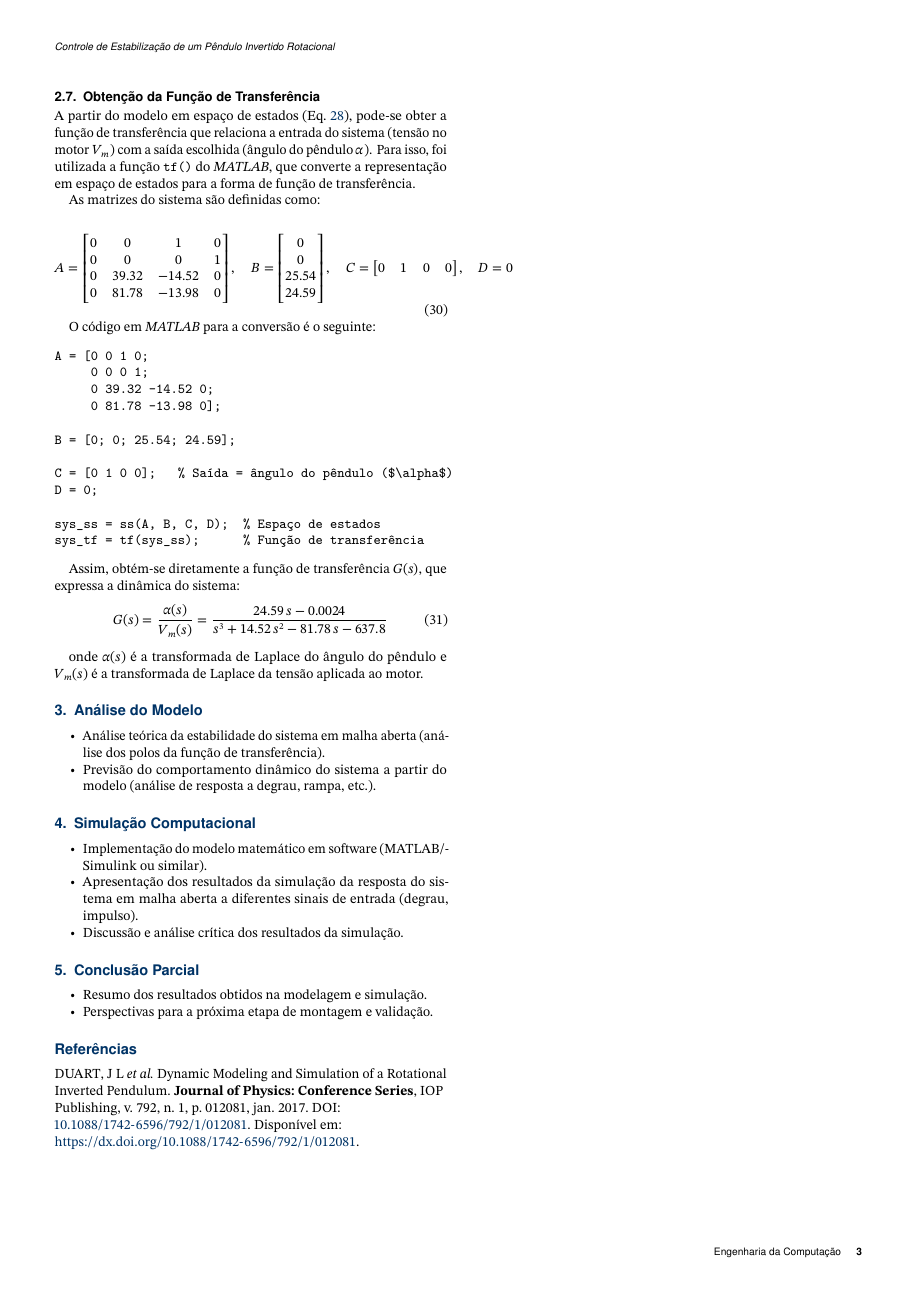
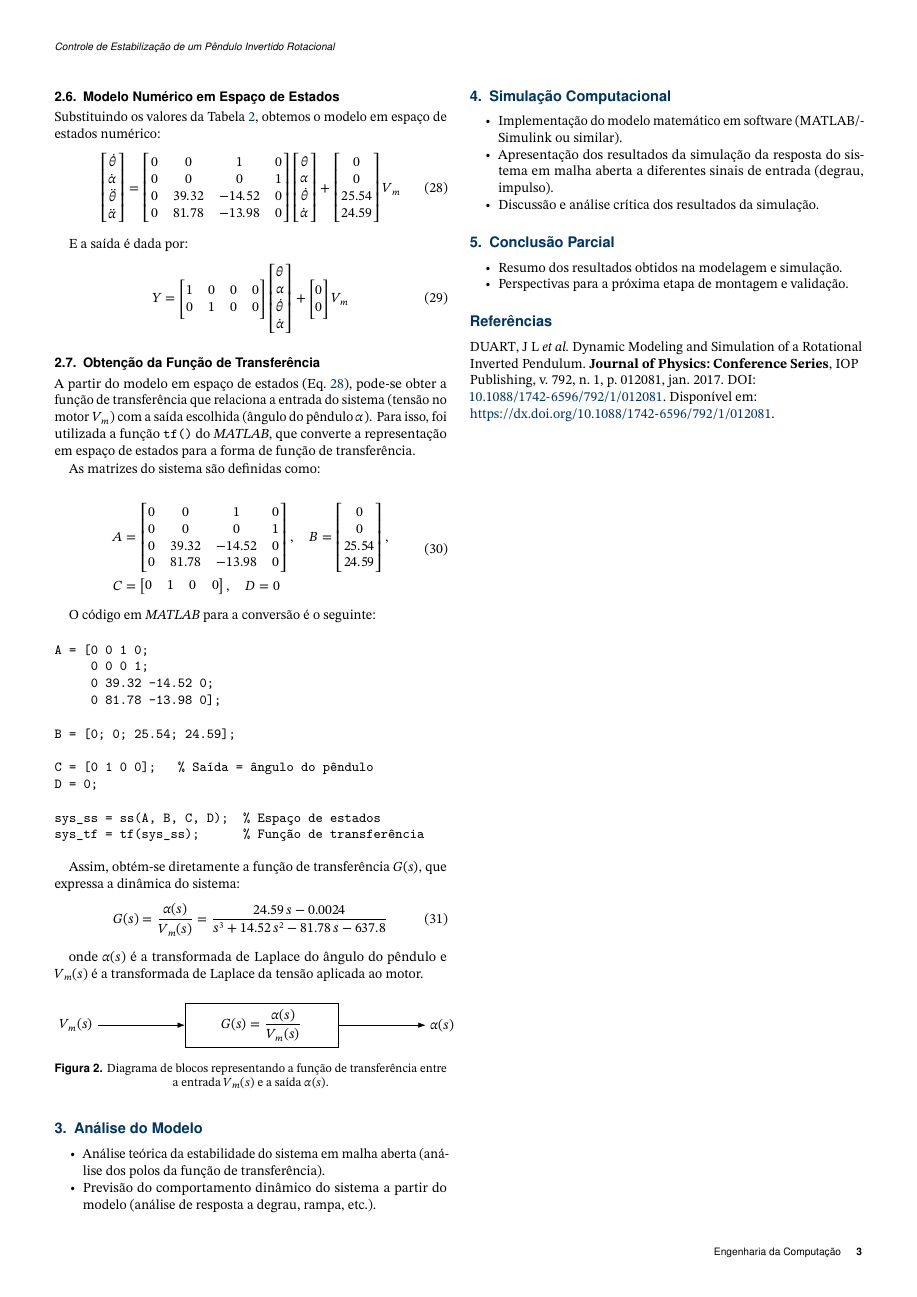
Before and after one commit to joseandersons/Rotational-Inverted-Pendulum, a LaTeX document (Relatorios/Relatorio 2/main.tex): page 3 of 3. Compiled offline with pdfLaTeX.

Commit message:
feat: Adds SRV02 system parameters and a block diagram to the transfer function section. Corrects notation in mathematical expressions and improves report formatting.

```diff
--- a/Relatorios/Relatorio 2/main.tex
+++ b/Relatorios/Relatorio 2/main.tex
@@ -19,6 +19,8 @@
 \usepackage{float}
 \usepackage{graphicx}
 \usepackage{siunitx}
+\usepackage{tikz}
+\usetikzlibrary{arrows.meta, positioning}
 
 %% Spanish babel recomendation
 % \usepackage[spanish,es-nodecimaldot,es-noindentfirst]{babel}
@@ -425,7 +448,8 @@ de estados para a forma de função de transferência.
 As matrizes do sistema são definidas como:
 
 \begin{equation}
-A =
+\begin{split}
+A &=
 \begin{bmatrix}
 0 & 0 & 1 & 0 \\
 0 & 0 & 0 & 1 \\
@@ -435,12 +459,13 @@ A =
 B =
 \begin{bmatrix}
 0 \\ 0 \\ 25.54 \\ 24.59
-\end{bmatrix}, \quad
-C =
+\end{bmatrix}, \\
+C &=
 \begin{bmatrix}
 0 & 1 & 0 & 0
 \end{bmatrix}, \quad
 D = 0
+\end{split}
 \end{equation}
 
 O código em \textit{MATLAB} para a conversão é o seguinte:
@@ -453,7 +478,7 @@ A = [0 0 1 0;
 
 B = [0; 0; 25.54; 24.59];
 
-C = [0 1 0 0];   % Saída = ângulo do pêndulo ($\alpha$)
+C = [0 1 0 0];   % Saída = ângulo do pêndulo
 D = 0;
 
 sys_ss = ss(A, B, C, D);  % Espaço de estados
@@ -470,6 +495,22 @@ dinâmica do sistema:
 
 onde $\alpha(s)$ é a transformada de Laplace do ângulo do pêndulo e $V_m(s)$ é a
 transformada de Laplace da tensão aplicada ao motor.
+
+
+\begin{figure}[H]
+    \centering
+    \begin{tikzpicture}[auto, node distance=2cm, >=Latex]
+        \node [draw, rectangle, minimum width=3.5cm, minimum height=1cm, align=center] (plant)
+        {$G(s) = \dfrac{\alpha(s)}{V_m(s)}$};
+        \node [left=of plant] (input) {$V_m(s)$};
+        \node [right=of plant] (output) {$\alpha(s)$};
+        \draw [->] (input) -- (plant);
+        \draw [->] (plant) -- (output);
+    \end{tikzpicture}
+    \caption{Diagrama de blocos representando a função de transferência entre a entrada $V_m(s)$ e a saída $\alpha(s)$.}
+    \label{fig:tf_pendulo}
+\end{figure}
+
 
 
 
```
Also changed, not shown: Relatorios/Relatorio 2/main.pdf, Relatorios/Relatorio 2/main.tex (39 more changed lines).
